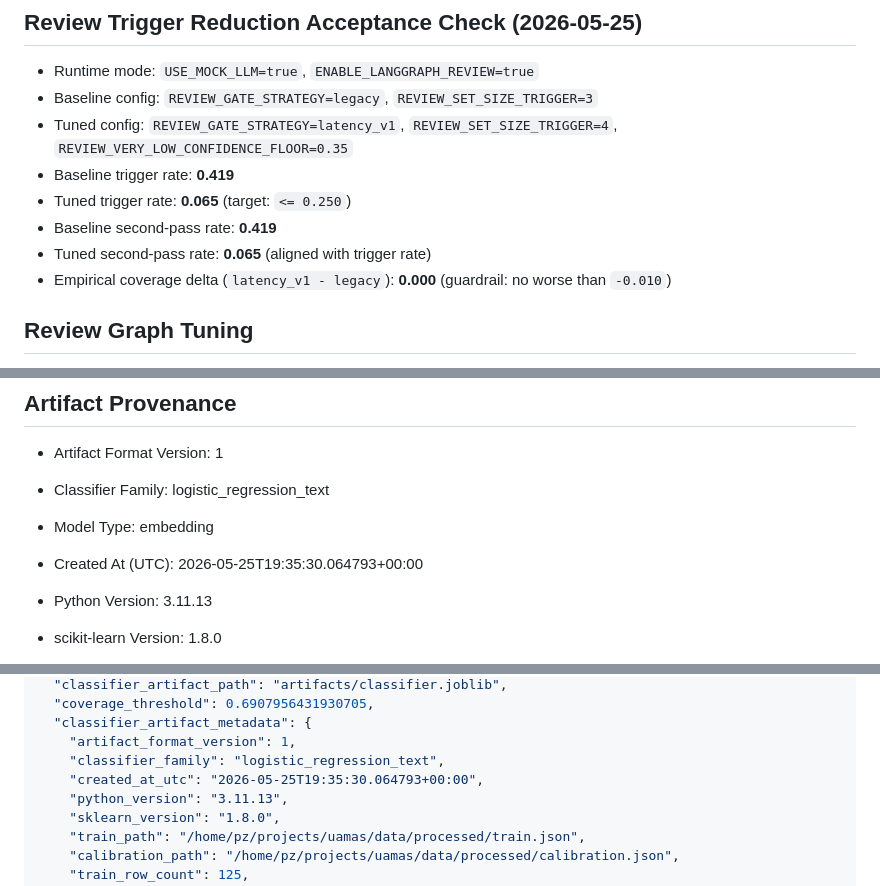
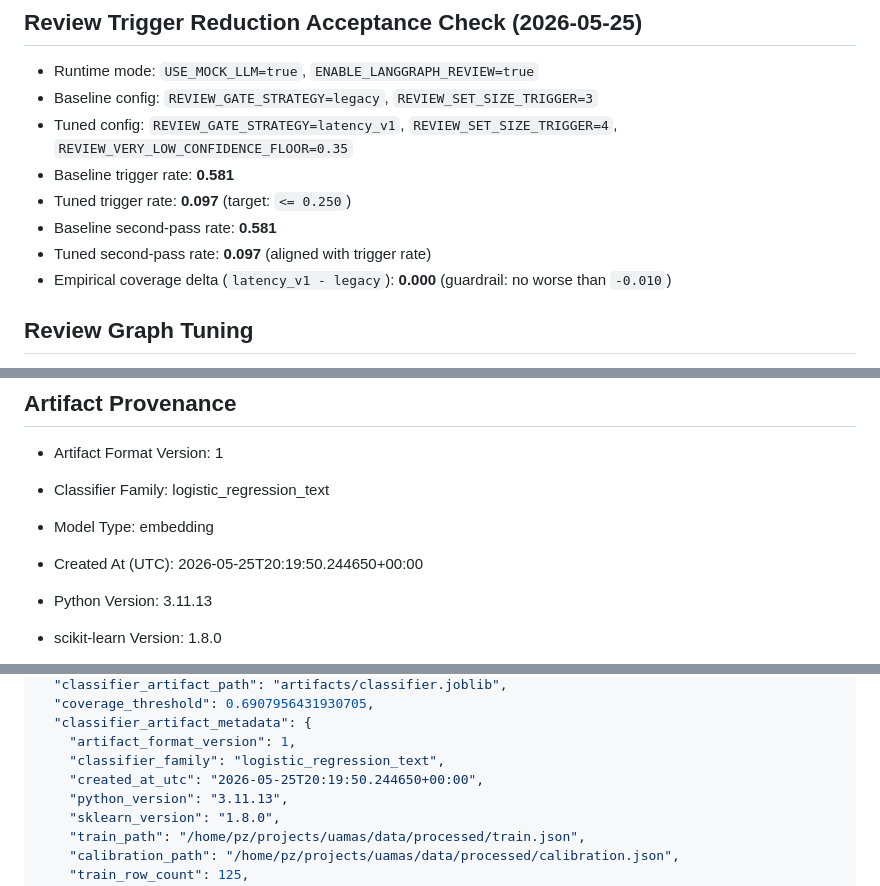
Before and after one commit to zparvez2z/uamas, a Markdown page: reports/results.md, 3 parts joined by grey strips. GitHub-like rendering.

Commit message:
Refresh review-trigger acceptance evidence under pinned profile defaults

```diff
--- a/reports/results.md
+++ b/reports/results.md
@@ -17,10 +17,10 @@
 - Runtime mode: `USE_MOCK_LLM=true`, `ENABLE_LANGGRAPH_REVIEW=true`
 - Baseline config: `REVIEW_GATE_STRATEGY=legacy`, `REVIEW_SET_SIZE_TRIGGER=3`
 - Tuned config: `REVIEW_GATE_STRATEGY=latency_v1`, `REVIEW_SET_SIZE_TRIGGER=4`, `REVIEW_VERY_LOW_CONFIDENCE_FLOOR=0.35`
-- Baseline trigger rate: **0.419**
-- Tuned trigger rate: **0.065** (target: `<= 0.250`)
-- Baseline second-pass rate: **0.419**
-- Tuned second-pass rate: **0.065** (aligned with trigger rate)
+- Baseline trigger rate: **0.581**
+- Tuned trigger rate: **0.097** (target: `<= 0.250`)
+- Baseline second-pass rate: **0.581**
+- Tuned second-pass rate: **0.097** (aligned with trigger rate)
 - Empirical coverage delta (`latency_v1 - legacy`): **0.000** (guardrail: no worse than `-0.010`)
 
 ## Review Graph Tuning
@@ -44,7 +44,7 @@
 - Artifact Format Version: 1
 - Classifier Family: logistic_regression_text
 - Model Type: embedding
-- Created At (UTC): 2026-05-25T19:35:30.064793+00:00
+- Created At (UTC): 2026-05-25T20:19:50.244650+00:00
 - Python Version: 3.11.13
 - scikit-learn Version: 1.8.0
 - Train Rows: 125
@@ -133,7 +133,7 @@
   "classifier_artifact_metadata": {
     "artifact_format_version": 1,
     "classifier_family": "logistic_regression_text",
-    "created_at_utc": "2026-05-25T19:35:30.064793+00:00",
+    "created_at_utc": "2026-05-25T20:19:50.244650+00:00",
     "python_version": "3.11.13",
     "sklearn_version": "1.8.0",
     "train_path": "/home/pz/projects/uamas/data/processed/train.json",
```
